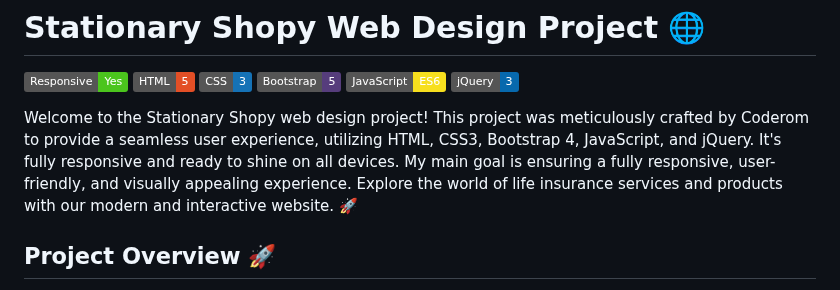
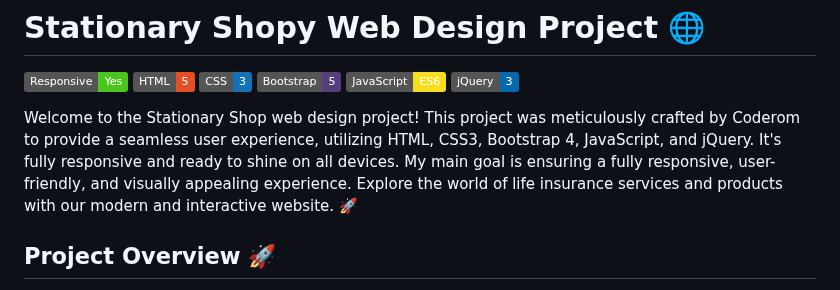
Before and after one commit to coderomm/Stationary-Shop, a Markdown page: README.md, the part around the change. GitHub-like rendering; badges without logos.

```diff
--- a/README.md
+++ b/README.md
@@ -7,7 +7,7 @@
 ![JavaScript](https://img.shields.io/badge/JavaScript-ES6-F7DF1E)
 ![jQuery](https://img.shields.io/badge/jQuery-3-0769AD)
 
-Welcome to the Stationary Shopy web design project! This project was meticulously crafted by Coderom to provide a seamless user experience, utilizing HTML, CSS3, Bootstrap 4, JavaScript, and jQuery. It's fully responsive and ready to shine on all devices. My main goal is ensuring a fully responsive, user-friendly, and visually appealing experience. Explore the world of life insurance services and products with our modern and interactive website. 🚀
+Welcome to the Stationary Shop web design project! This project was meticulously crafted by Coderom to provide a seamless user experience, utilizing HTML, CSS3, Bootstrap 4, JavaScript, and jQuery. It's fully responsive and ready to shine on all devices. My main goal is ensuring a fully responsive, user-friendly, and visually appealing experience. Explore the world of life insurance services and products with our modern and interactive website. 🚀
 
 ## Project Overview 🚀
 
```
